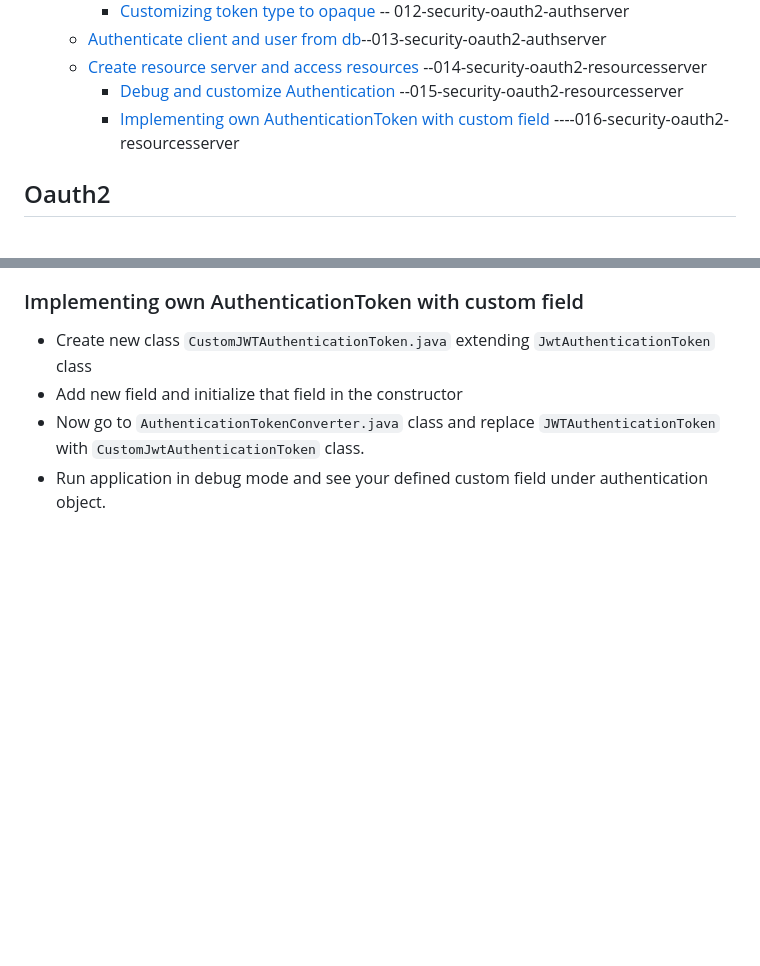
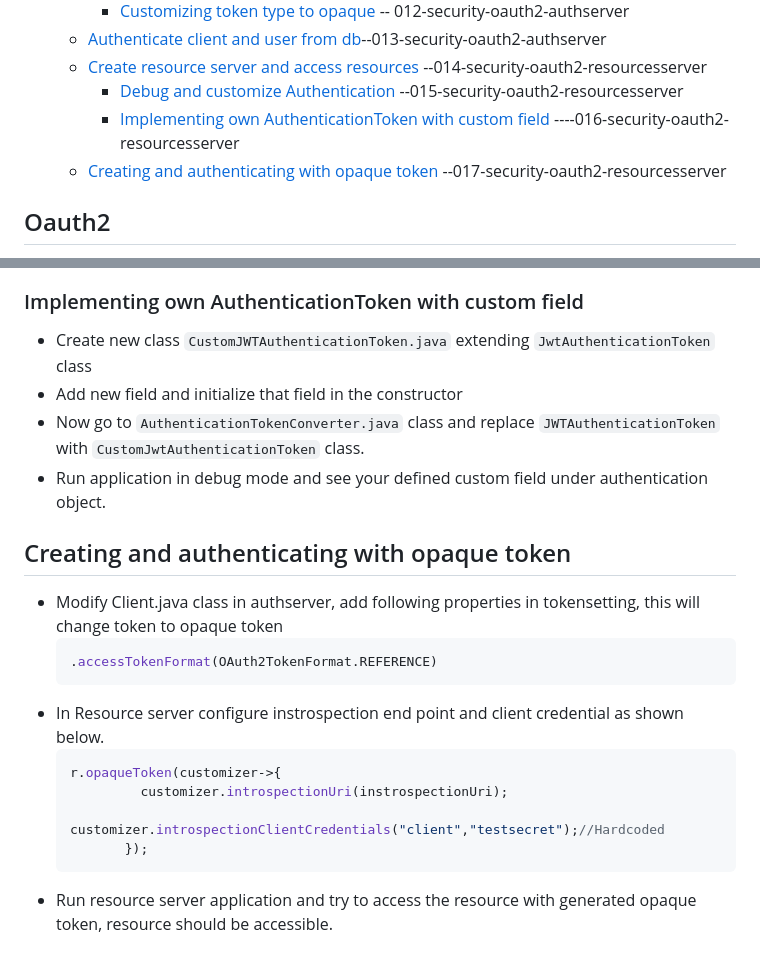
Before and after one commit to singhrakeshgkp/spring_security, a Markdown page: OAuth2.md, 2 parts joined by grey strips. GitHub-like rendering; blank space fills up the shorter version.

````diff
--- a/OAuth2.md
+++ b/OAuth2.md
@@ -12,7 +12,7 @@
   - [Create resource server and access resources](#create-resource-server-and-access-resources) --014-security-oauth2-resourcesserver
     - [Debug and customize Authentication](#debug-and-customize-authentication) --015-security-oauth2-resourcesserver
     - [Implementing own AuthenticationToken with custom field](#implementing-own-authenticationtoken-with-custom-field)  ----016-security-oauth2-resourcesserver
-
+  - [Creating and authenticating with opaque token](#creating-and-authenticating-with-opaque-toekn) --017-security-oauth2-resourcesserver
 ## Oauth2
 - Basic [Diagram](/oauth2-basic.png)
 - If u see the above diagram two questions arises which are below.
@@ -128,3 +128,14 @@
 - Add new field and initialize that field in the constructor
 - Now go to ```AuthenticationTokenConverter.java``` class and replace ```JWTAuthenticationToken``` with ```CustomJwtAuthenticationToken``` class.
 - Run application in debug mode and see your defined custom field under authentication object.
+## Creating and authenticating with opaque token
+- Modify Client.java class in authserver, add following properties in tokensetting, this will change token to opaque token
+  ```java
+  .accessTokenFormat(OAuth2TokenFormat.REFERENCE)
+- In Resource server configure instrospection end point and client credential as shown below.
+  ```java
+  r.opaqueToken(customizer->{
+           customizer.introspectionUri(instrospectionUri);
+           customizer.introspectionClientCredentials("client","testsecret");//Hardcoded
+         });
+- Run resource server application and try to access the resource with generated opaque token, resource should be accessible.
````
